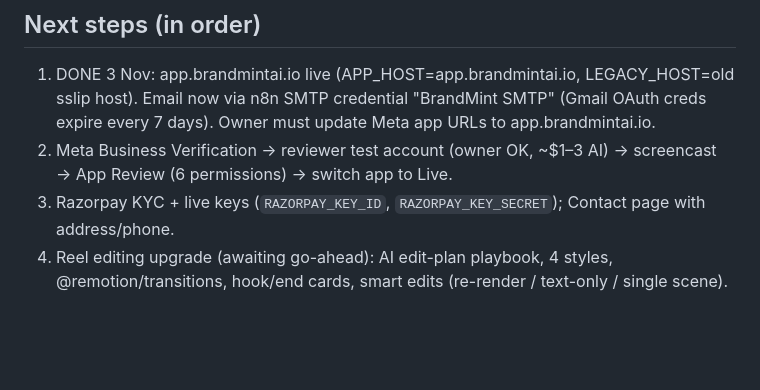
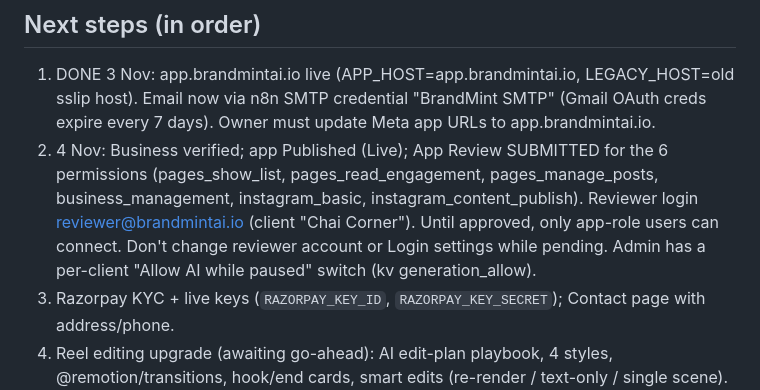
Before and after one commit to QuantumWeaveDev26/Social-growth, a Markdown page: HANDOFF.md, the part around the change. GitHub-like rendering; blank space fills up the shorter version.

Commit message:
Handoff: App Review submitted
Co-Authored-By: Claude Opus 5.5 <noreply@anthropic.com>
Claude-Session: https://claude.ai/code/session_01YEVL2KsJfJeMut4DUsS3q8

```diff
--- a/HANDOFF.md
+++ b/HANDOFF.md
@@ -65,7 +65,7 @@ Customer pages: `/onboarding` (plan → business → brand kit → connect Meta
 ## Next steps (in order)
 
 1. DONE 3 Nov: app.brandmintai.io live (APP_HOST=app.brandmintai.io, LEGACY_HOST=old sslip host). Email now via n8n SMTP credential "BrandMint SMTP" (Gmail OAuth creds expire every 7 days). Owner must update Meta app URLs to app.brandmintai.io.
-2. Meta Business Verification → reviewer test account (owner OK, ~$1–3 AI) → screencast → App Review (6 permissions) → switch app to Live.
+2. 4 Nov: Business verified; app Published (Live); App Review SUBMITTED for the 6 permissions (pages_show_list, pages_read_engagement, pages_manage_posts, business_management, instagram_basic, instagram_content_publish). Reviewer login reviewer@brandmintai.io (client "Chai Corner"). Until approved, only app-role users can connect. Don't change reviewer account or Login settings while pending. Admin has a per-client "Allow AI while paused" switch (kv generation_allow).
 3. Razorpay KYC + live keys (`RAZORPAY_KEY_ID`, `RAZORPAY_KEY_SECRET`); Contact page with address/phone.
 4. Reel editing upgrade (awaiting go-ahead): AI edit-plan playbook, 4 styles, @remotion/transitions, hook/end cards, smart edits (re-render / text-only / single scene). Check Remotion licence (free ≤3 employees).
 5. Small: text-only edits keep the image; schedule calendar should open on the month of the next post (not yet built); free trial; off-site backups; replace gpt-image-1.5.
```
